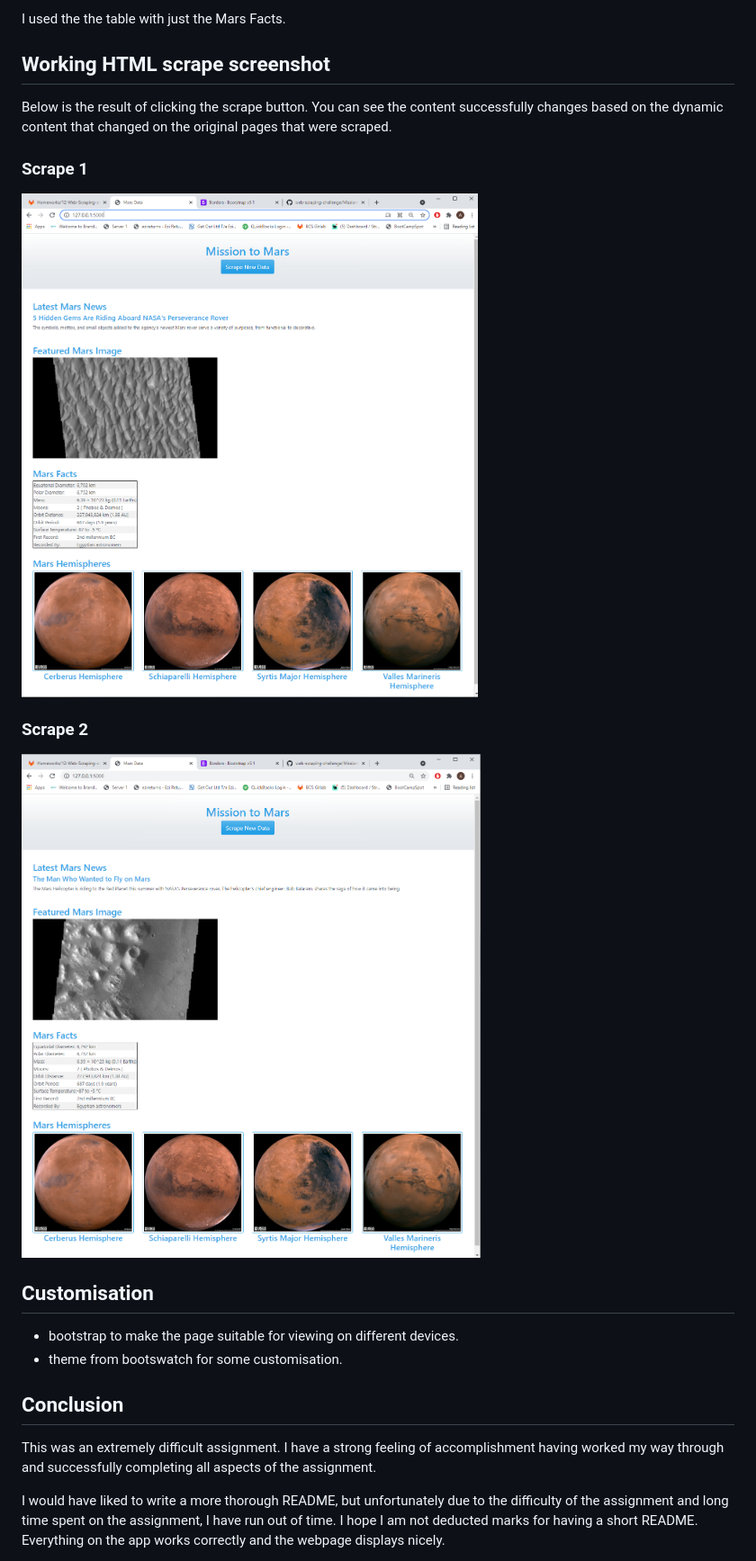
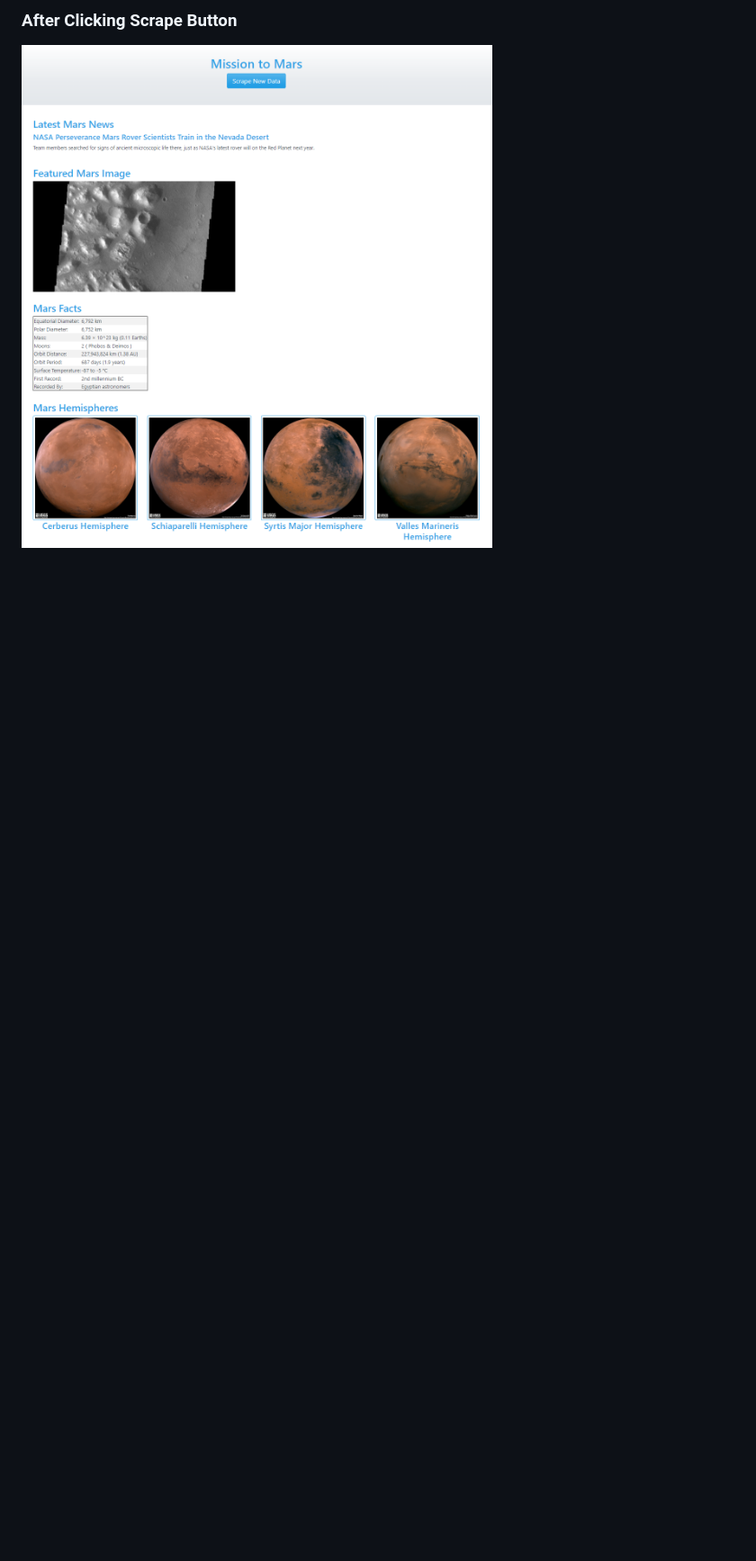
Before and after one commit to Abzraja/web-scraping-challenge, a Markdown page: README.md, the part around the change printed below. Shown: that part at 90% size. Rendered like a GitHub page; pictures changed too: Images/scrape-2.png (added), Missions_to_Mars/screenshots/scrape-1.png (deleted), Missions_to_Mars/screenshots/scrape-2.png (deleted); blank space fills up the shorter version.

```diff
--- a/README.md
+++ b/README.md
@@ -18,21 +16,3 @@ There were 2 tables on the page.
 
-I used the the table with just the Mars Facts.
-
-## Working HTML scrape screenshot
-Below is the result of clicking the scrape button. You can see the content successfully changes based on the dynamic content that changed on the original pages that were scraped.
-### Scrape 1
-![Scrape 1](Missions_to_Mars/screenshots/scrape-1.png)
-
-### Scrape 2
-![Scrape 2](Missions_to_Mars/screenshots/scrape-2.png)
-
-## Customisation
-
-* bootstrap to make the page suitable for viewing on different devices.
-* theme from bootswatch for some customisation.
-
-
-## Conclusion
-This was an extremely difficult assignment. I have a strong feeling of accomplishment having worked my way through and successfully completing all aspects of the assignment.
-
-I would have liked to write a more thorough README, but unfortunately due to the difficulty of the assignment and long time spent on the assignment, I have run out of time. I hope I am not deducted marks for having a short README. Everything on the app works correctly and the webpage displays nicely.
+### After Clicking Scrape Button
+<img src="Images/scrape-2.png" width="600">
```
Also changed, not shown: other parts of README.md (+8 -10 lines), Images/readme-header.jpg (renamed from readme-header.jpg), Images/scrape-1.png (added), 2 other files.
